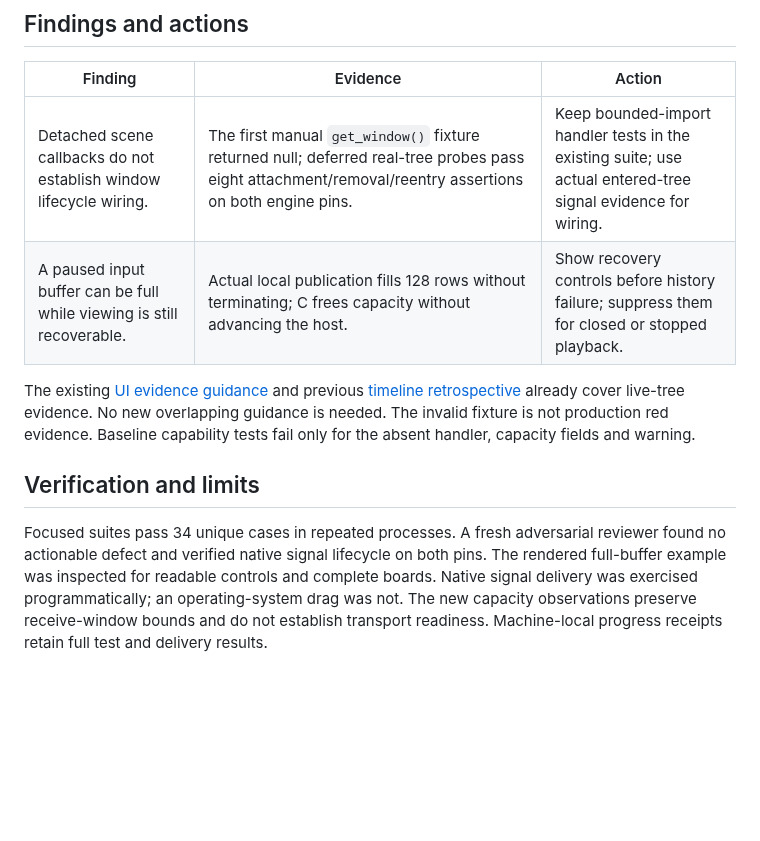
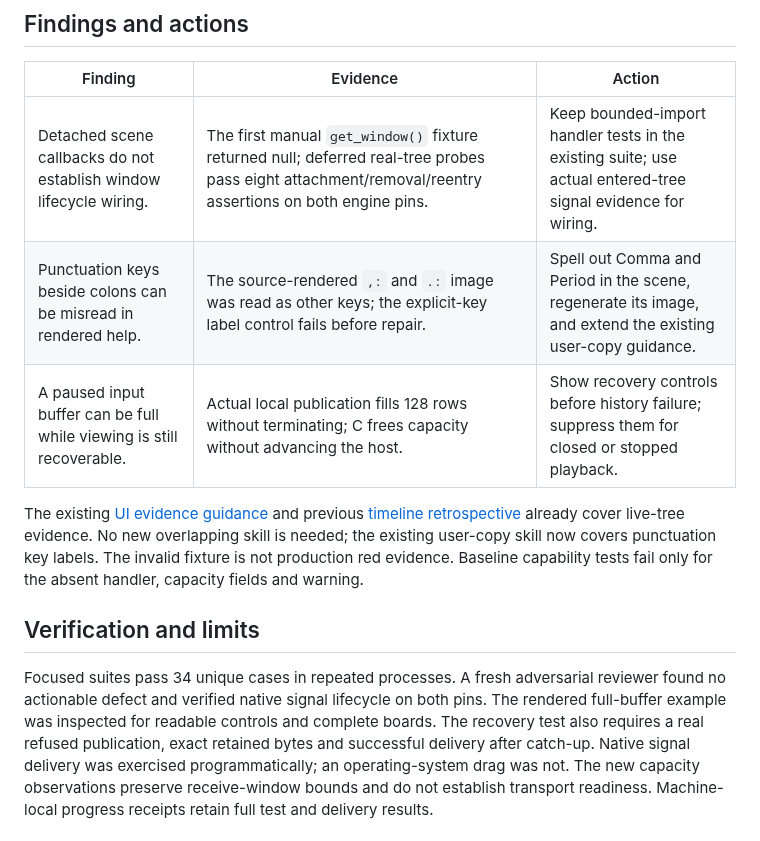
Before and after one commit to Ambiguous-Interactive/fortress-rollback-godot, a Markdown page: .llm/retrospectives/2026-10-31-playback-usability.md, the part around the change. Drawn GitHub-style; blank space fills up the shorter version.

Commit message:
Clarify catch-up keys and verify refused publication recovery

```diff
--- a/.llm/retrospectives/2026-10-31-playback-usability.md
+++ b/.llm/retrospectives/2026-10-31-playback-usability.md
@@ -11,11 +11,13 @@ The driver ownership audit and asymmetric recording inspection found no new demo
 | Finding | Evidence | Action |
 | --- | --- | --- |
 | Detached scene callbacks do not establish window lifecycle wiring. | The first manual `get_window()` fixture returned null; deferred real-tree probes pass eight attachment/removal/reentry assertions on both engine pins. | Keep bounded-import handler tests in the existing suite; use actual entered-tree signal evidence for wiring. |
+| Punctuation keys beside colons can be misread in rendered help. | The source-rendered `,:` and `.:` image was read as other keys; the explicit-key label control fails before repair. | Spell out Comma and Period in the scene, regenerate its image, and extend the existing user-copy guidance. |
 | A paused input buffer can be full while viewing is still recoverable. | Actual local publication fills 128 rows without terminating; C frees capacity without advancing the host. | Show recovery controls before history failure; suppress them for closed or stopped playback. |
 
 The existing [UI evidence guidance](../skills/testing/references/browser-integration.md)
 and previous [timeline retrospective](2026-10-31-playback-and-setup.md) already cover live-tree evidence.
-No new overlapping guidance is needed. The invalid fixture is not production red evidence.
+No new overlapping skill is needed; the existing user-copy skill now covers punctuation key labels.
+The invalid fixture is not production red evidence.
 Baseline capability tests fail only for the absent handler, capacity fields and warning.
 
 ## Verification and limits
@@ -23,6 +25,7 @@ Baseline capability tests fail only for the absent handler, capacity fields and
 Focused suites pass 34 unique cases in repeated processes.
 A fresh adversarial reviewer found no actionable defect and verified native signal lifecycle on both pins.
 The rendered full-buffer example was inspected for readable controls and complete boards.
+The recovery test also requires a real refused publication, exact retained bytes and successful delivery after catch-up.
 Native signal delivery was exercised programmatically; an operating-system drag was not.
 The new capacity observations preserve receive-window bounds and do not establish transport readiness.
 Machine-local progress receipts retain full test and delivery results.
```
Also changed, not shown: docs/images/spectator-full-buffer.png, 3 other files.
